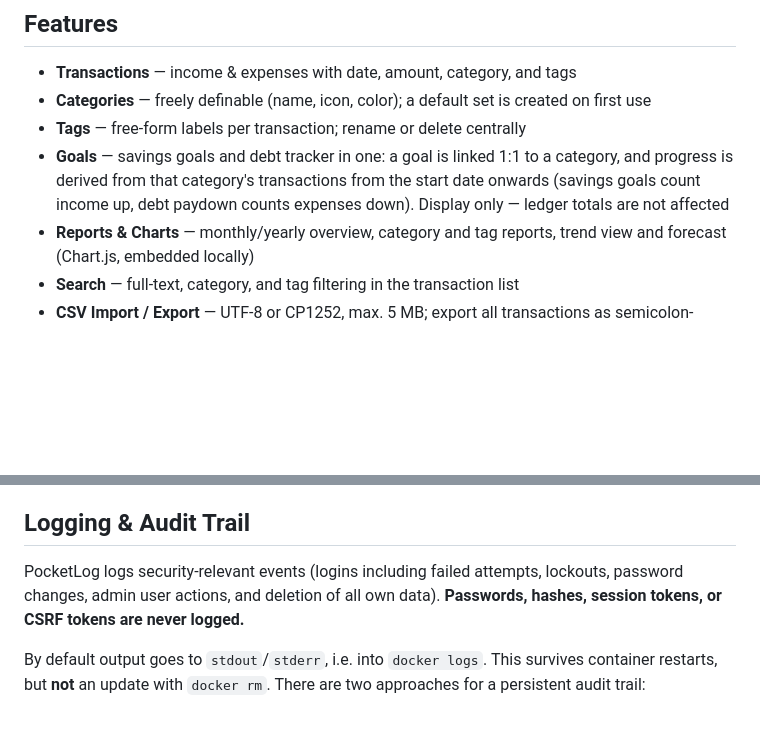
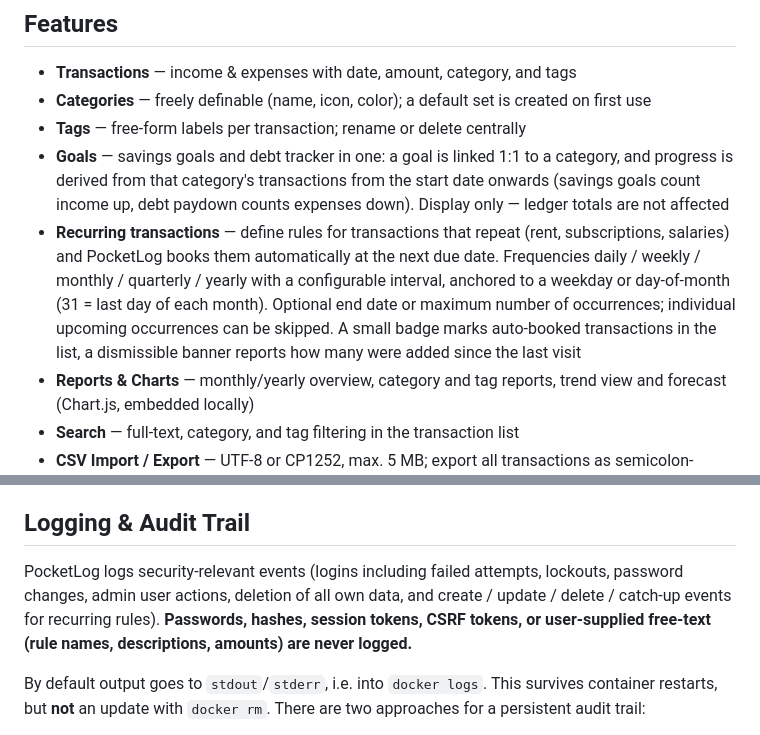
Before and after one commit to anym001/pocketlog, a Markdown page: README.md, 2 parts joined by grey strips. Rendered like a GitHub page; blank space fills up the shorter version.

Commit message:
README: document recurring transactions feature
Adds a Features bullet describing rules, frequencies, end conditions
and skips, and notes the new audit events plus the user-free-text
exclusion in the Logging section.

```diff
--- a/README.md
+++ b/README.md
@@ -33,6 +33,13 @@ no tracking, no telemetry.
   and progress is derived from that category's transactions from the start date onwards
   (savings goals count income up, debt paydown counts expenses down).
   Display only — ledger totals are not affected
+- **Recurring transactions** — define rules for transactions that repeat (rent,
+  subscriptions, salaries) and PocketLog books them automatically at the next due
+  date. Frequencies daily / weekly / monthly / quarterly / yearly with a configurable
+  interval, anchored to a weekday or day-of-month (31 = last day of each month).
+  Optional end date or maximum number of occurrences; individual upcoming
+  occurrences can be skipped. A small badge marks auto-booked transactions in the
+  list, a dismissible banner reports how many were added since the last visit
 - **Reports & Charts** — monthly/yearly overview, category and tag reports, trend view
   and forecast (Chart.js, embedded locally)
 - **Search** — full-text, category, and tag filtering in the transaction list
@@ -169,8 +176,10 @@ server {
 ## Logging & Audit Trail
 
 PocketLog logs security-relevant events (logins including failed attempts, lockouts,
-password changes, admin user actions, and deletion of all own data). **Passwords,
-hashes, session tokens, or CSRF tokens are never logged.**
+password changes, admin user actions, deletion of all own data, and create / update /
+delete / catch-up events for recurring rules). **Passwords, hashes, session tokens,
+CSRF tokens, or user-supplied free-text (rule names, descriptions, amounts) are never
+logged.**
 
 By default output goes to `stdout`/`stderr`, i.e. into `docker logs`.
 This survives container restarts, but **not** an update with `docker rm`.
```
